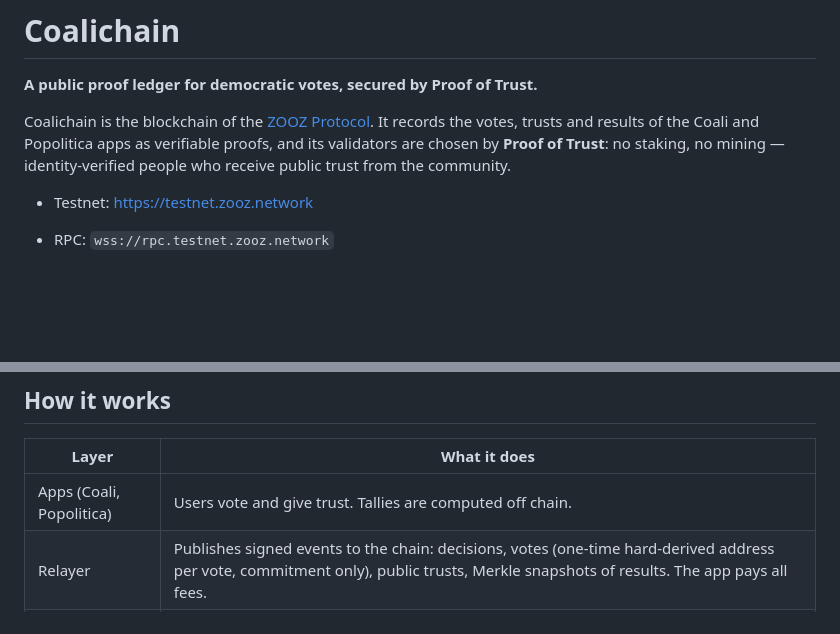
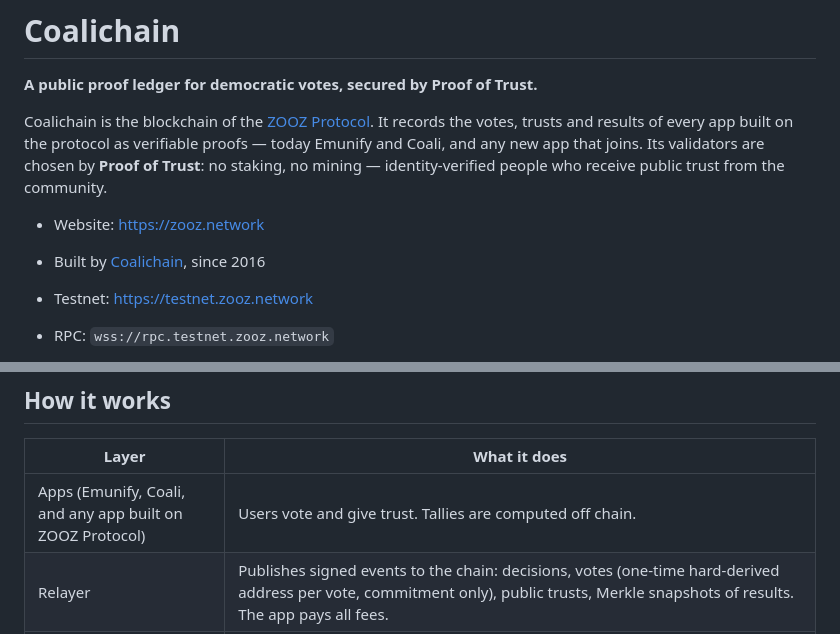
Before and after one commit to ZOOZ-protocol/coali-chain, a Markdown page: README.md, 2 parts joined by grey strips. Drawn GitHub-style; blank space fills up the shorter version.

Commit message:
README: ZOOZ Protocol links to zooz.network, website and Coalichain lines, every app built on the protocol is recorded (today Emunify and Coali), Popolitica renamed Emunify
Co-authored-by: Cursor <cursoragent@cursor.com>

```diff
--- a/README.md
+++ b/README.md
@@ -2,8 +2,10 @@
 
 **A public proof ledger for democratic votes, secured by Proof of Trust.**
 
-Coalichain is the blockchain of the [ZOOZ Protocol](https://github.com/ZOOZ-protocol). It records the votes, trusts and results of the Coali and Popolitica apps as verifiable proofs, and its validators are chosen by **Proof of Trust**: no staking, no mining — identity-verified people who receive public trust from the community.
+Coalichain is the blockchain of the [ZOOZ Protocol](https://zooz.network). It records the votes, trusts and results of every app built on the protocol as verifiable proofs — today Emunify and Coali, and any new app that joins. Its validators are chosen by **Proof of Trust**: no staking, no mining — identity-verified people who receive public trust from the community.
 
+- Website: <https://zooz.network>
+- Built by [Coalichain](https://zooz.coali.app), since 2016
 - Testnet: <https://testnet.zooz.network>
 - RPC: `wss://rpc.testnet.zooz.network`
 - Explorer: <https://explorer.testnet.zooz.network>
@@ -18,7 +20,7 @@ Token: **ZOOZ** (Coalichain Token), 9 decimals. Testnet tokens have no value.
 
 | Layer | What it does |
 |---|---|
-| Apps (Coali, Popolitica) | Users vote and give trust. Tallies are computed off chain. |
+| Apps (Emunify, Coali, and any app built on ZOOZ Protocol) | Users vote and give trust. Tallies are computed off chain. |
 | Relayer | Publishes signed events to the chain: decisions, votes (one-time hard-derived address per vote, commitment only), public trusts, Merkle snapshots of results. The app pays all fees. |
 | `pallet-coali-ledger` | Stores decisions, vote commitments, trust edges and result snapshots; verifies every signature on chain. |
 | `pallet-proof-of-trust` | Selects validators each session: founders, then identity-attested candidates whose trust address has at least `MinTrust` distinct trusters, most trusted first. Validators that stop authoring are set aside so that offline nodes cannot stall finality. |
```
